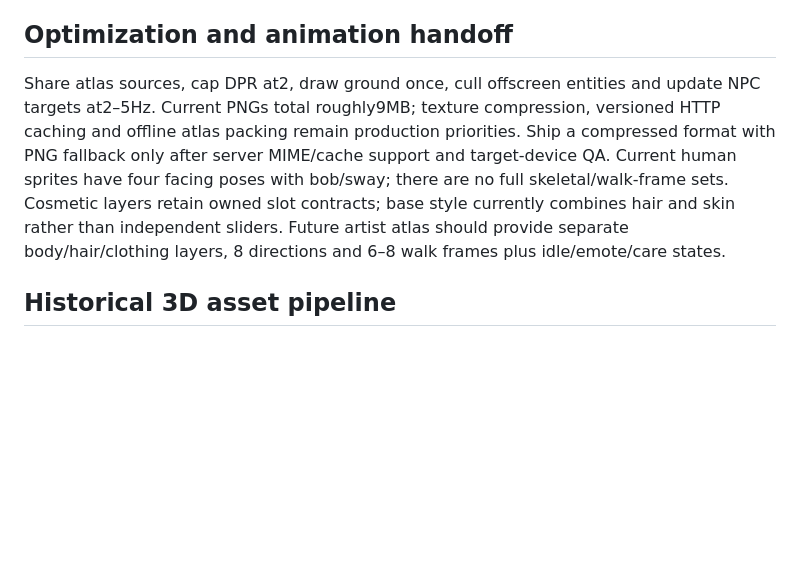
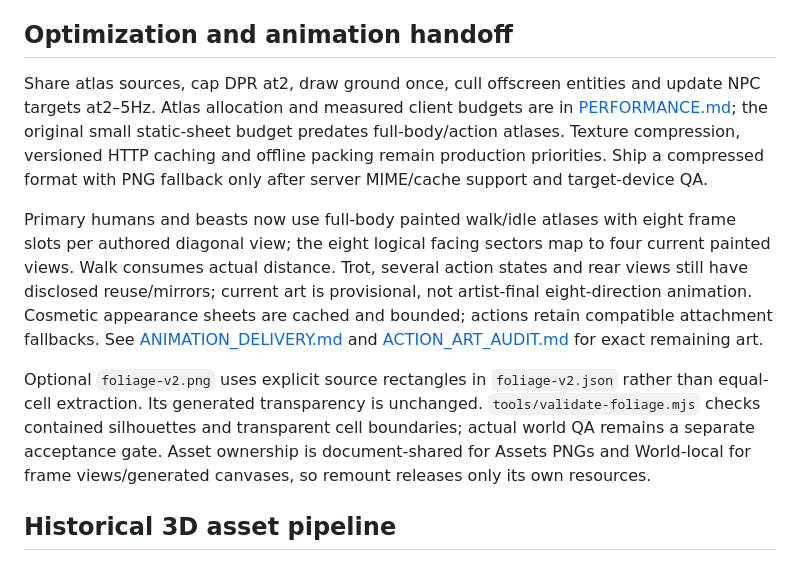
Before and after one commit to jtoyloy/mochi-world, a Markdown page: docs/ASSET_PIPELINE.md, the part around the change. Rendered like a GitHub page; blank space fills up the shorter version.

Commit message:
align asset pipeline documentation with full-body renderer

```diff
--- a/docs/ASSET_PIPELINE.md
+++ b/docs/ASSET_PIPELINE.md
@@ -55,14 +55,27 @@ players spread to nearby valid anchors; declared companion follow spacing is
 ## Optimization and animation handoff
 
 Share atlas sources, cap DPR at2, draw ground once, cull offscreen entities and
-update NPC targets at2–5Hz. Current PNGs total roughly9MB; texture compression,
-versioned HTTP caching and offline atlas packing remain production priorities.
-Ship a compressed format with PNG fallback only after server MIME/cache support
-and target-device QA. Current human sprites have four facing poses with bob/sway;
-there are no full skeletal/walk-frame sets. Cosmetic layers retain owned slot
-contracts; base style currently combines hair and skin rather than independent
-sliders. Future artist atlas should provide separate body/hair/clothing layers,
-8 directions and 6–8 walk frames plus idle/emote/care states.
+update NPC targets at2–5Hz. Atlas allocation and measured client budgets are in
+[PERFORMANCE.md](PERFORMANCE.md); the original small static-sheet budget predates
+full-body/action atlases. Texture compression, versioned HTTP caching and offline
+packing remain production priorities. Ship a compressed format with PNG fallback
+only after server MIME/cache support and target-device QA.
+
+Primary humans and beasts now use full-body painted walk/idle atlases with eight
+frame slots per authored diagonal view; the eight logical facing sectors map to
+four current painted views. Walk consumes actual distance. Trot, several action
+states and rear views still have disclosed reuse/mirrors; current art is provisional,
+not artist-final eight-direction animation. Cosmetic appearance sheets are cached
+and bounded; actions retain compatible attachment fallbacks. See
+[ANIMATION_DELIVERY.md](ANIMATION_DELIVERY.md) and
+[ACTION_ART_AUDIT.md](ACTION_ART_AUDIT.md) for exact remaining art.
+
+Optional `foliage-v2.png` uses explicit source rectangles in `foliage-v2.json`
+rather than equal-cell extraction. Its generated transparency is unchanged.
+`tools/validate-foliage.mjs` checks contained silhouettes and transparent cell
+boundaries; actual world QA remains a separate acceptance gate. Asset ownership
+is document-shared for Assets PNGs and World-local for frame views/generated
+canvases, so remount releases only its own resources.
 
 ## Historical 3D asset pipeline
 
```
